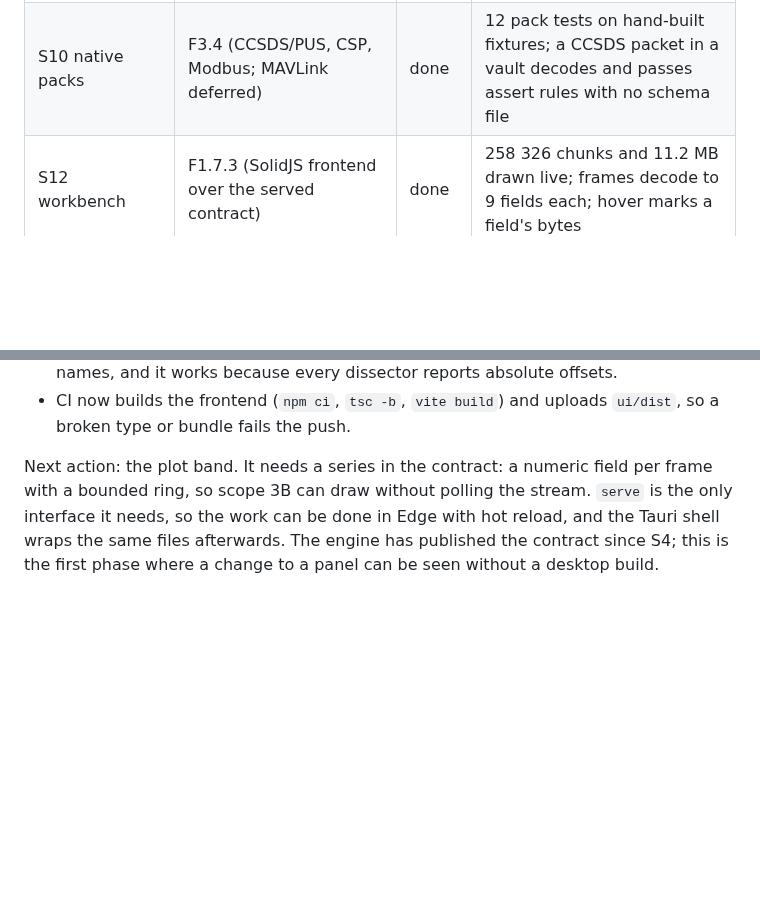
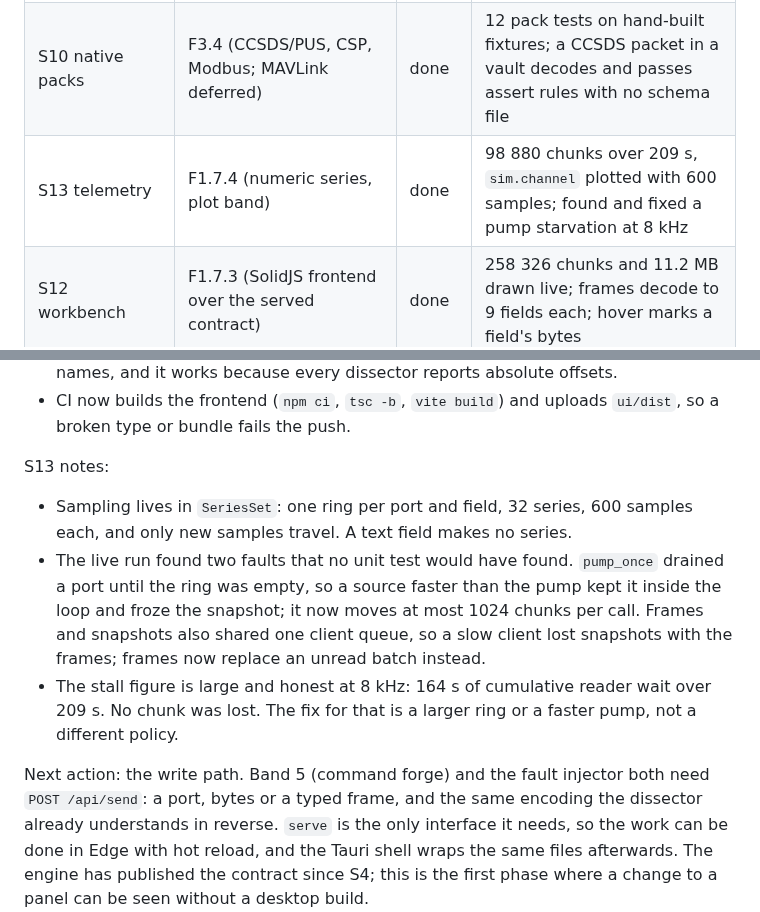
Before and after one commit to siyal343/baud-forge, a Markdown page: PLAN.md, 2 parts joined by grey strips. Drawn GitHub-style; blank space fills up the shorter version.

```diff
--- a/PLAN.md
+++ b/PLAN.md
@@ -40,6 +40,7 @@ state through one contract (F1.7).
 | S8b assert fields | D-15 | done | a 6 s recording from the board decodes to 122 frames and passes 5 field, protocol and count checks |
 | S9 sockets | F1.2.7 (TCP, UDP, config) | done | simulator over loopback: tail decodes, record stores 60 frames, assert passes 3 of 3, no hardware |
 | S10 native packs | F3.4 (CCSDS/PUS, CSP, Modbus; MAVLink deferred) | done | 12 pack tests on hand-built fixtures; a CCSDS packet in a vault decodes and passes assert rules with no schema file |
+| S13 telemetry | F1.7.4 (numeric series, plot band) | done | 98 880 chunks over 209 s, `sim.channel` plotted with 600 samples; found and fixed a pump starvation at 8 kHz |
 | S12 workbench | F1.7.3 (SolidJS frontend over the served contract) | done | 258 326 chunks and 11.2 MB drawn live; frames decode to 9 fields each; hover marks a field's bytes |
 | S11 serve | F1.7.2 (contract over HTTP, events over SSE) | done | 300 s session served: snapshot every 200 ms, 40 snapshot and 32 ui frames in 8 s, 74 032 chunks; page captured in Edge |
 
@@ -240,8 +241,22 @@ S12 notes:
 - CI now builds the frontend (`npm ci`, `tsc -b`, `vite build`) and uploads `ui/dist`,
   so a broken type or bundle fails the push.
 
-Next action: the plot band. It needs a series in the contract: a numeric field per
-frame with a bounded ring, so scope 3B can draw without polling the stream. `serve` is the only interface it needs, so the
+S13 notes:
+
+- Sampling lives in `SeriesSet`: one ring per port and field, 32 series, 600 samples
+  each, and only new samples travel. A text field makes no series.
+- The live run found two faults that no unit test would have found. `pump_once`
+  drained a port until the ring was empty, so a source faster than the pump kept it
+  inside the loop and froze the snapshot; it now moves at most 1024 chunks per call.
+  Frames and snapshots also shared one client queue, so a slow client lost snapshots
+  with the frames; frames now replace an unread batch instead.
+- The stall figure is large and honest at 8 kHz: 164 s of cumulative reader wait over
+  209 s. No chunk was lost. The fix for that is a larger ring or a faster pump, not a
+  different policy.
+
+Next action: the write path. Band 5 (command forge) and the fault injector both need
+`POST /api/send`: a port, bytes or a typed frame, and the same encoding the
+dissector already understands in reverse. `serve` is the only interface it needs, so the
 work can be done in Edge with hot reload, and the Tauri shell wraps the same files
 afterwards. The engine has published the contract since S4; this is the first phase
 where a change to a panel can be seen without a desktop build.
```
Also changed, not shown: DEFERRED.md (+3 -1 lines), specs/0020-telemetry-series.md (added, +80 -0 lines), docs/screenshots/workbench.png, 12 other files.
